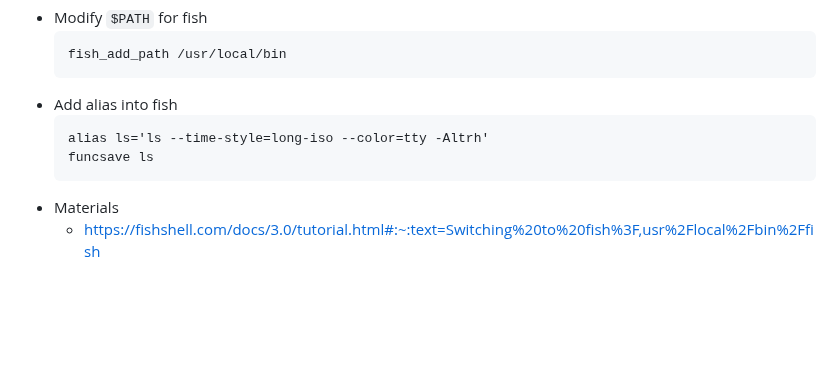
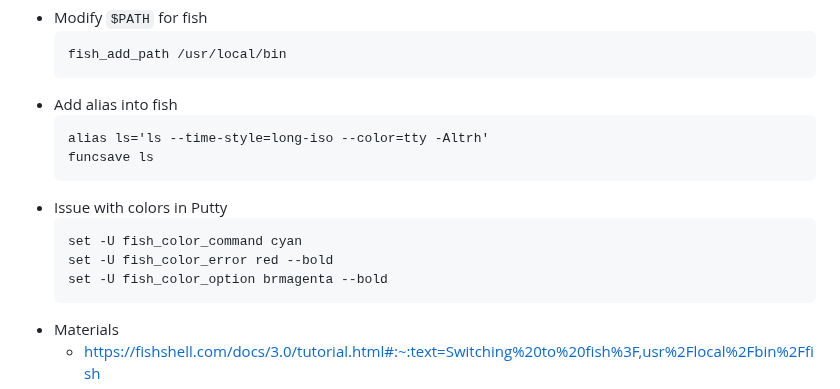
Before and after one commit to vdmitriyev/sourcecodesnippets, a Markdown page: bash/README.md, the part around the change. GitHub-like rendering; blank space fills up the shorter version.

````diff
--- a/bash/README.md
+++ b/bash/README.md
@@ -210,6 +210,12 @@
     alias ls='ls --time-style=long-iso --color=tty -Altrh'
     funcsave ls
     ```
+* Issue with colors in Putty
+    ```
+    set -U fish_color_command cyan
+    set -U fish_color_error red --bold
+    set -U fish_color_option brmagenta --bold
+    ```
 * Materials
     - https://fishshell.com/docs/3.0/tutorial.html#:~:text=Switching%20to%20fish%3F,usr%2Flocal%2Fbin%2Ffish
     - https://dev.to/iqium/install-fish-shell-on-ubuntu-2204-3337
````
